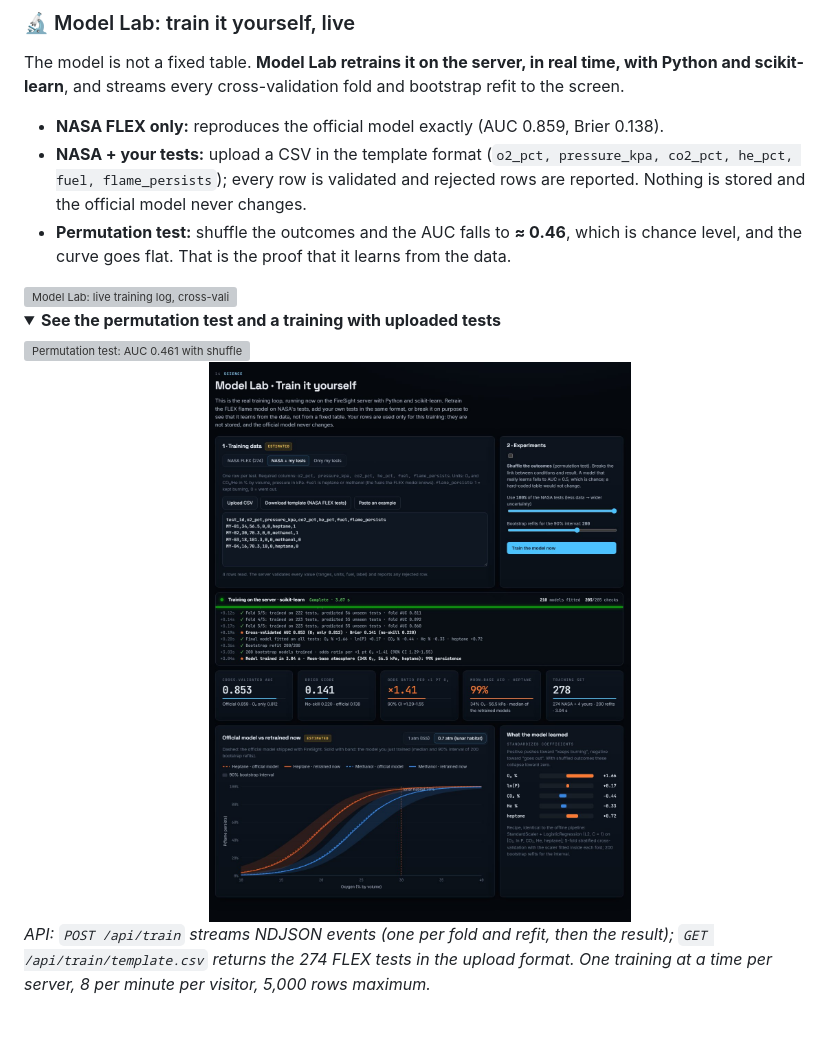
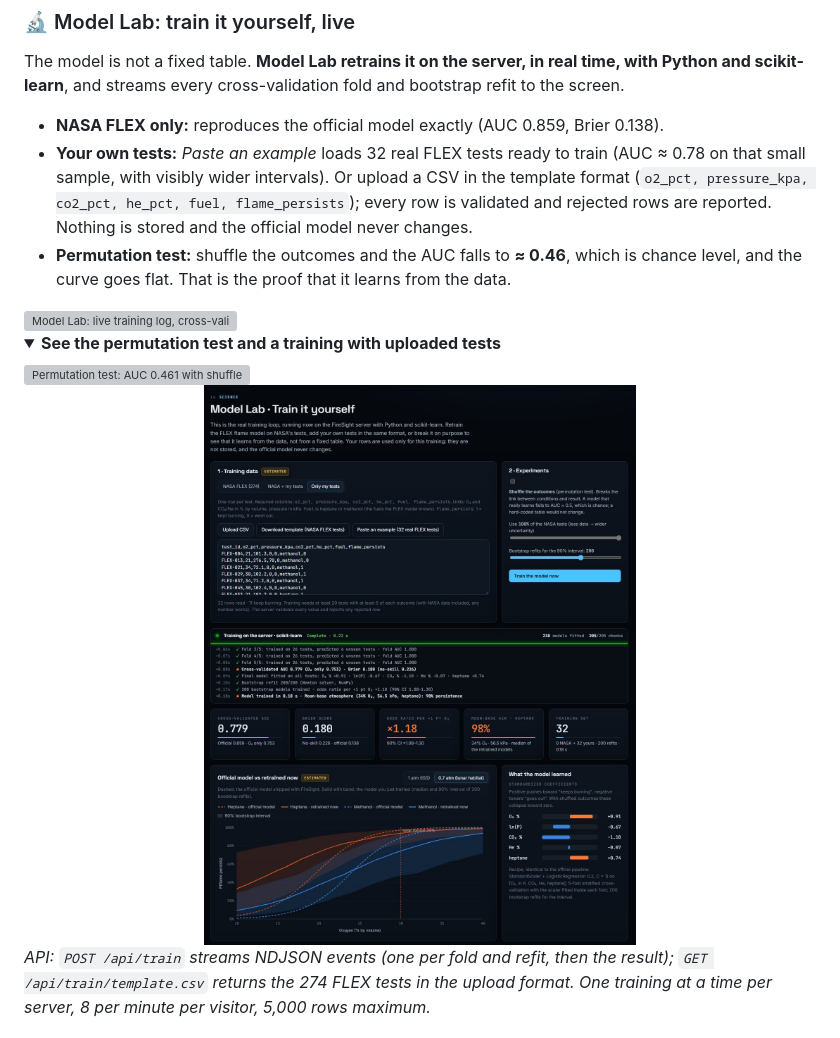
Before and after one commit to Hugiko/firesight, a Markdown page: README.md, the part around one of its changes. Rendered like a GitHub page; pictures changed too: docs/img/model-lab-user.jpg; folded sections open; grey boxes are pictures that could not be loaded.

```diff
--- a/README.md
+++ b/README.md
@@ -170,7 +170,7 @@ Active learning on the model's uncertainty: it scores **1,092 candidate test con
 The model is not a fixed table. **Model Lab retrains it on the server, in real time, with Python and scikit-learn**, and streams every cross-validation fold and bootstrap refit to the screen.
 
 - **NASA FLEX only:** reproduces the official model exactly (AUC 0.859, Brier 0.138).
-- **NASA + your tests:** upload a CSV in the template format (`o2_pct, pressure_kpa, co2_pct, he_pct, fuel, flame_persists`); every row is validated and rejected rows are reported. Nothing is stored and the official model never changes.
+- **Your own tests:** *Paste an example* loads 32 real FLEX tests ready to train (AUC ≈ 0.78 on that small sample, with visibly wider intervals). Or upload a CSV in the template format (`o2_pct, pressure_kpa, co2_pct, he_pct, fuel, flame_persists`); every row is validated and rejected rows are reported. Nothing is stored and the official model never changes.
 - **Permutation test:** shuffle the outcomes and the AUC falls to **≈ 0.46**, which is chance level, and the curve goes flat. That is the proof that it learns from the data.
 
 <img src="docs/img/model-lab.jpg" alt="Model Lab: live training log, cross-validated AUC 0.859, official vs retrained curves" width="100%">
```
Also changed, not shown: other parts of README.md (+1 -1 lines), docs/img/model-lab-run.jpg (added), docs/img/model-lab-shuffle-run.jpg (added), 6 other files.
